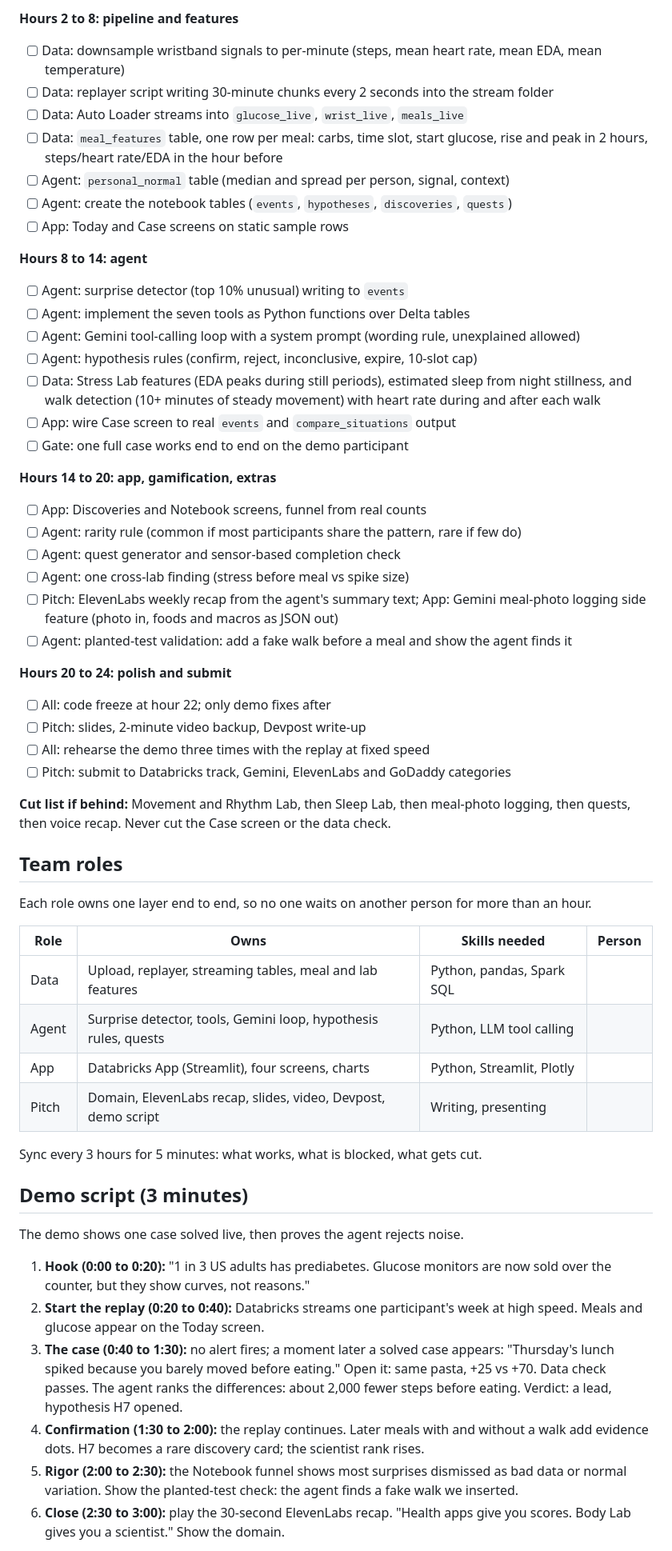
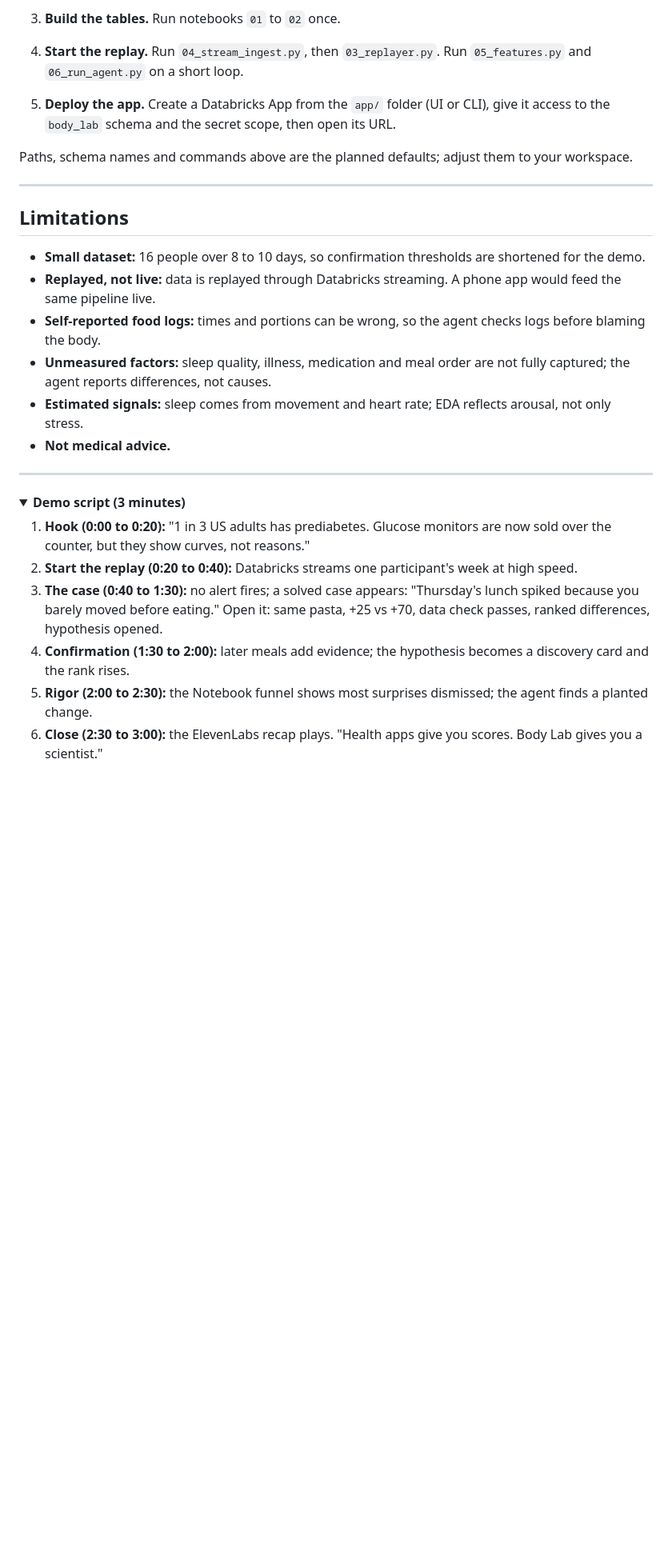
Before and after one commit to bestinlalu/wolfpack-proj, a Markdown page: README.md, the part around one of its changes. Shown at 80% size. Rendered like a GitHub page; folded sections open; blank space fills up the shorter version.

```diff
--- a/README.md
+++ b/README.md
@@ -260,63 +408,30 @@ If the first full case does not work by hour 14, cut to the Fuel Lab only and sp
 
-**Hours 2 to 8: pipeline and features**
+3. **Build the tables.** Run notebooks `01` to `02` once.
+4. **Start the replay.** Run `04_stream_ingest.py`, then `03_replayer.py`. Run `05_features.py` and `06_run_agent.py` on a short loop.
+5. **Deploy the app.** Create a Databricks App from the `app/` folder (UI or CLI), give it access to the `body_lab` schema and the secret scope, then open its URL.
 
-- [ ] Data: downsample wristband signals to per-minute (steps, mean heart rate, mean EDA, mean temperature)
-- [ ] Data: replayer script writing 30-minute chunks every 2 seconds into the stream folder
-- [ ] Data: Auto Loader streams into `glucose_live`, `wrist_live`, `meals_live`
-- [ ] Data: `meal_features` table, one row per meal: carbs, time slot, start glucose, rise and peak in 2 hours, steps/heart rate/EDA in the hour before
-- [ ] Agent: `personal_normal` table (median and spread per person, signal, context)
-- [ ] Agent: create the notebook tables (`events`, `hypotheses`, `discoveries`, `quests`)
-- [ ] App: Today and Case screens on static sample rows
+Paths, schema names and commands above are the planned defaults; adjust them to your workspace.
 
-**Hours 8 to 14: agent**
+---
 
-- [ ] Agent: surprise detector (top 10% unusual) writing to `events`
-- [ ] Agent: implement the seven tools as Python functions over Delta tables
-- [ ] Agent: Gemini tool-calling loop with a system prompt (wording rule, unexplained allowed)
-- [ ] Agent: hypothesis rules (confirm, reject, inconclusive, expire, 10-slot cap)
-- [ ] Data: Stress Lab features (EDA peaks during still periods), estimated sleep from night stillness, and walk detection (10+ minutes of steady movement) with heart rate during and after each walk
-- [ ] App: wire Case screen to real `events` and `compare_situations` output
-- [ ] Gate: one full case works end to end on the demo participant
+## Limitations
 
-**Hours 14 to 20: app, gamification, extras**
+- **Small dataset:** 16 people over 8 to 10 days, so confirmation thresholds are shortened for the demo.
+- **Replayed, not live:** data is replayed through Databricks streaming. A phone app would feed the same pipeline live.
+- **Self-reported food logs:** times and portions can be wrong, so the agent checks logs before blaming the body.
+- **Unmeasured factors:** sleep quality, illness, medication and meal order are not fully captured; the agent reports differences, not causes.
+- **Estimated signals:** sleep comes from movement and heart rate; EDA reflects arousal, not only stress.
+- **Not medical advice.**
 
-- [ ] App: Discoveries and Notebook screens, funnel from real counts
-- [ ] Agent: rarity rule (common if most participants share the pattern, rare if few do)
-- [ ] Agent: quest generator and sensor-based completion check
-- [ ] Agent: one cross-lab finding (stress before meal vs spike size)
-- [ ] Pitch: ElevenLabs weekly recap from the agent's summary text; App: Gemini meal-photo logging side feature (photo in, foods and macros as JSON out)
-- [ ] Agent: planted-test validation: add a fake walk before a meal and show the agent finds it
+---
 
-**Hours 20 to 24: polish and submit**
-
-- [ ] All: code freeze at hour 22; only demo fixes after
-- [ ] Pitch: slides, 2-minute video backup, Devpost write-up
-- [ ] All: rehearse the demo three times with the replay at fixed speed
-- [ ] Pitch: submit to Databricks track, Gemini, ElevenLabs and GoDaddy categories
-
-**Cut list if behind:** Movement and Rhythm Lab, then Sleep Lab, then meal-photo logging, then quests, then voice recap. Never cut the Case screen or the data check.
-
-## Team roles
-
-Each role owns one layer end to end, so no one waits on another person for more than an hour.
-
-| Role | Owns | Skills needed | Person |
-| --- | --- | --- | --- |
-| Data | Upload, replayer, streaming tables, meal and lab features | Python, pandas, Spark SQL |  |
-| Agent | Surprise detector, tools, Gemini loop, hypothesis rules, quests | Python, LLM tool calling |  |
-| App | Databricks App (Streamlit), four screens, charts | Python, Streamlit, Plotly |  |
-| Pitch | Domain, ElevenLabs recap, slides, video, Devpost, demo script | Writing, presenting |  |
-
-Sync every 3 hours for 5 minutes: what works, what is blocked, what gets cut.
-
-## Demo script (3 minutes)
-
-The demo shows one case solved live, then proves the agent rejects noise.
+<details>
+<summary><strong>Demo script (3 minutes)</strong></summary>
 
 1. **Hook (0:00 to 0:20):** "1 in 3 US adults has prediabetes. Glucose monitors are now sold over the counter, but they show curves, not reasons."
-2. **Start the replay (0:20 to 0:40):** Databricks streams one participant's week at high speed. Meals and glucose appear on the Today screen.
-3. **The case (0:40 to 1:30):** no alert fires; a moment later a solved case appears: "Thursday's lunch spiked because you barely moved before eating." Open it: same pasta, +25 vs +70. Data check passes. The agent ranks the differences: about 2,000 fewer steps before eating. Verdict: a lead, hypothesis H7 opened.
-4. **Confirmation (1:30 to 2:00):** the replay continues. Later meals with and without a walk add evidence dots. H7 becomes a rare discovery card; the scientist rank rises.
-5. **Rigor (2:00 to 2:30):** the Notebook funnel shows most surprises dismissed as bad data or normal variation. Show the planted-test check: the agent finds a fake walk we inserted.
-6. **Close (2:30 to 3:00):** play the 30-second ElevenLabs recap. "Health apps give you scores. Body Lab gives you a scientist." Show the domain.
+2. **Start the replay (0:20 to 0:40):** Databricks streams one participant's week at high speed.
+3. **The case (0:40 to 1:30):** no alert fires; a solved case appears: "Thursday's lunch spiked because you barely moved before eating." Open it: same pasta, +25 vs +70, data check passes, ranked differences, hypothesis opened.
+4. **Confirmation (1:30 to 2:00):** later meals add evidence; the hypothesis becomes a discovery card and the rank rises.
+5. **Rigor (2:00 to 2:30):** the Notebook funnel shows most surprises dismissed; the agent finds a planted change.
+6. **Close (2:30 to 3:00):** the ElevenLabs recap plays. "Health apps give you scores. Body Lab gives you a scientist."
 
```
Also changed, not shown: other parts of README.md (+354 -210 lines).
